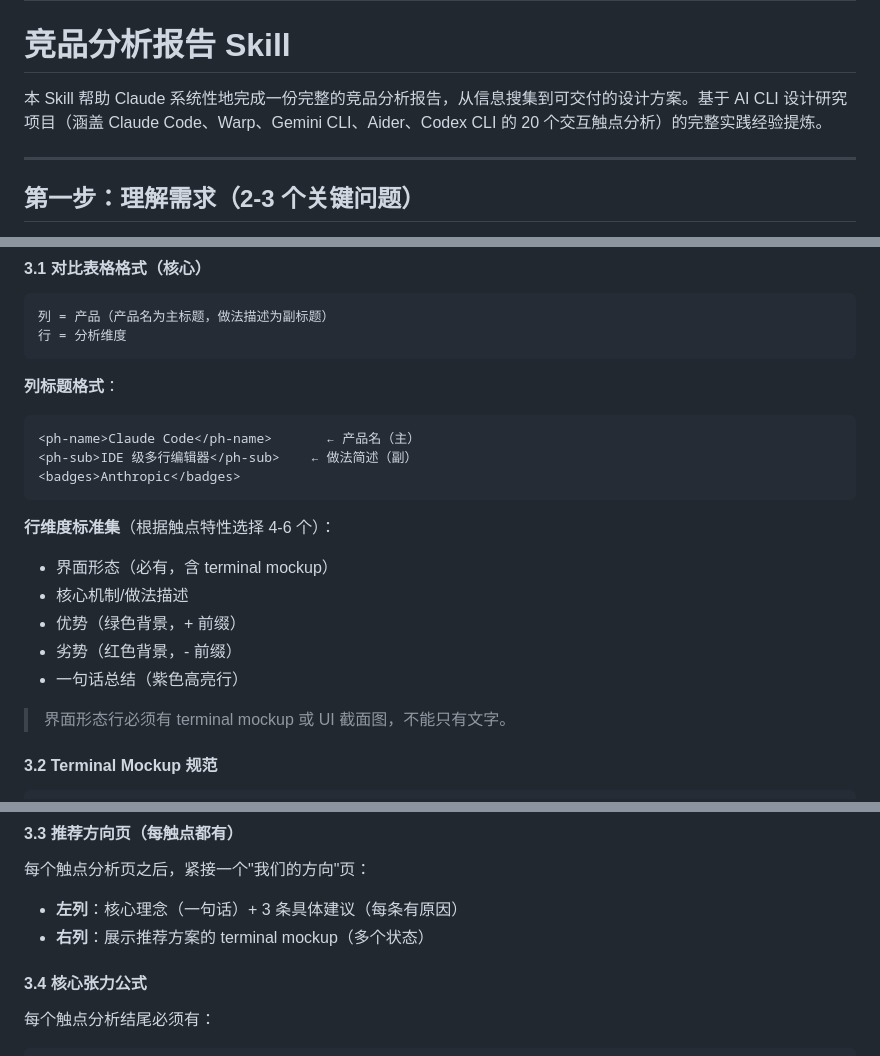
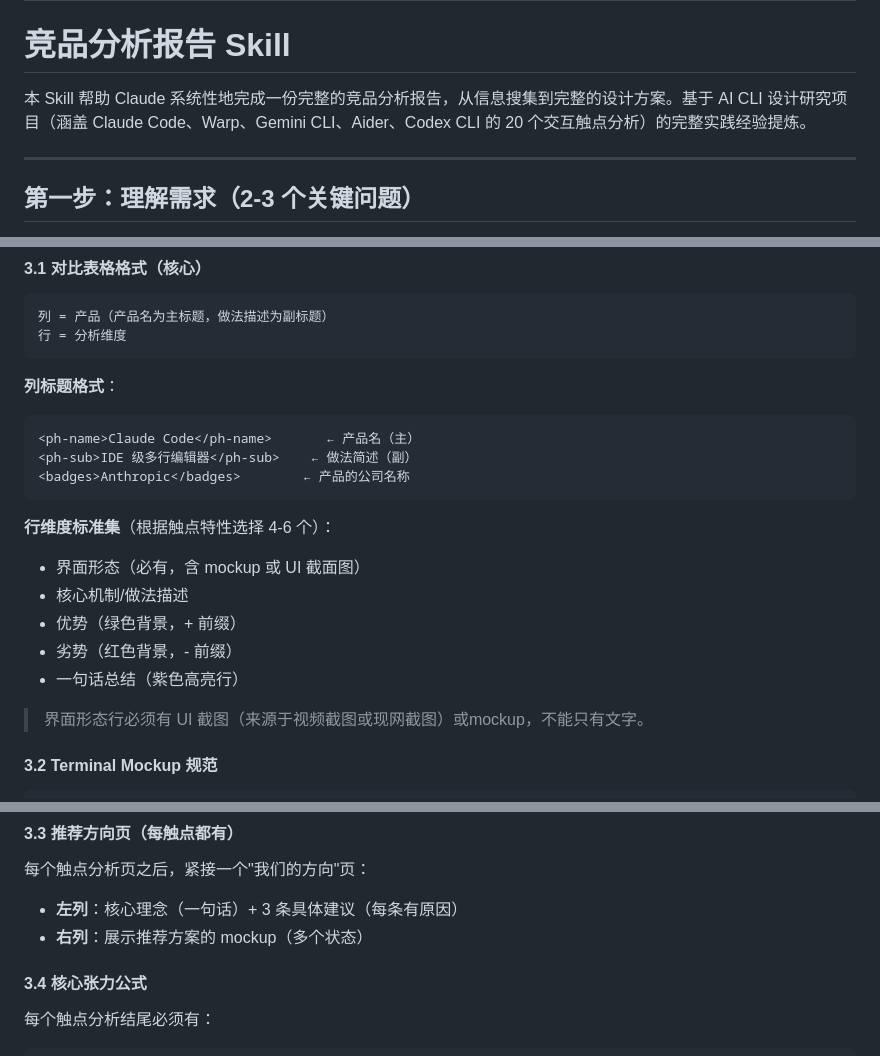
Before and after one commit to SchihHsin/CLI, a Markdown page: SKILL-competitive-analysis.md, 3 parts joined by grey strips. Drawn GitHub-style.

Commit message:
Update terminology and requirements in analysis report

````diff
--- a/SKILL-competitive-analysis.md
+++ b/SKILL-competitive-analysis.md
@@ -5,7 +5,7 @@ description: 生成完整的竞品分析报告，适用于任何数字产品领
 
 # 竞品分析报告 Skill
 
-本 Skill 帮助 Claude 系统性地完成一份完整的竞品分析报告，从信息搜集到可交付的设计方案。基于 AI CLI 设计研究项目（涵盖 Claude Code、Warp、Gemini CLI、Aider、Codex CLI 的 20 个交互触点分析）的完整实践经验提炼。
+本 Skill 帮助 Claude 系统性地完成一份完整的竞品分析报告，从信息搜集到完整的设计方案。基于 AI CLI 设计研究项目（涵盖 Claude Code、Warp、Gemini CLI、Aider、Codex CLI 的 20 个交互触点分析）的完整实践经验提炼。
 
 ---
 
@@ -96,17 +96,17 @@ description: 生成完整的竞品分析报告，适用于任何数字产品领
 ```html
 <ph-name>Claude Code</ph-name>       ← 产品名（主）
 <ph-sub>IDE 级多行编辑器</ph-sub>    ← 做法简述（副）
-<badges>Anthropic</badges>
+<badges>Anthropic</badges>        ← 产品的公司名称
 ```
 
 **行维度标准集**（根据触点特性选择 4-6 个）：
-- 界面形态（必有，含 terminal mockup）
+- 界面形态（必有，含 mockup 或 UI 截面图）
 - 核心机制/做法描述
 - 优势（绿色背景，+ 前缀）
 - 劣势（红色背景，- 前缀）
 - 一句话总结（紫色高亮行）
 
-> 界面形态行必须有 terminal mockup 或 UI 截面图，不能只有文字。
+> 界面形态行必须有 UI 截图（来源于视频截图或现网截图）或mockup，不能只有文字。
 
 #### 3.2 Terminal Mockup 规范
 
@@ -134,7 +134,7 @@ description: 生成完整的竞品分析报告，适用于任何数字产品领
 
 每个触点分析页之后，紧接一个"我们的方向"页：
 - **左列**：核心理念（一句话）+ 3 条具体建议（每条有原因）
-- **右列**：展示推荐方案的 terminal mockup（多个状态）
+- **右列**：展示推荐方案的 mockup（多个状态）
 
 #### 3.4 核心张力公式
 
````
Also changed, not shown: other parts of SKILL-competitive-analysis.md (+1 -1 lines).
